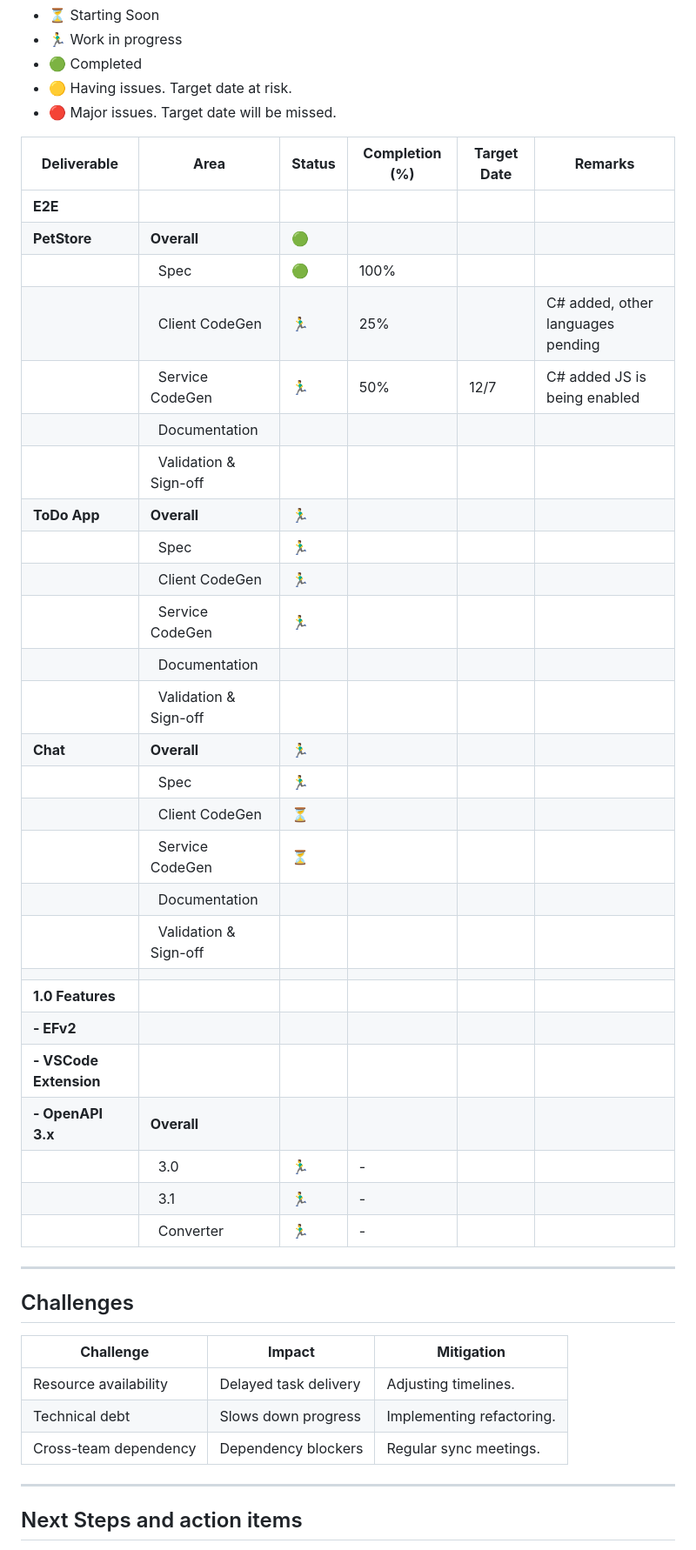
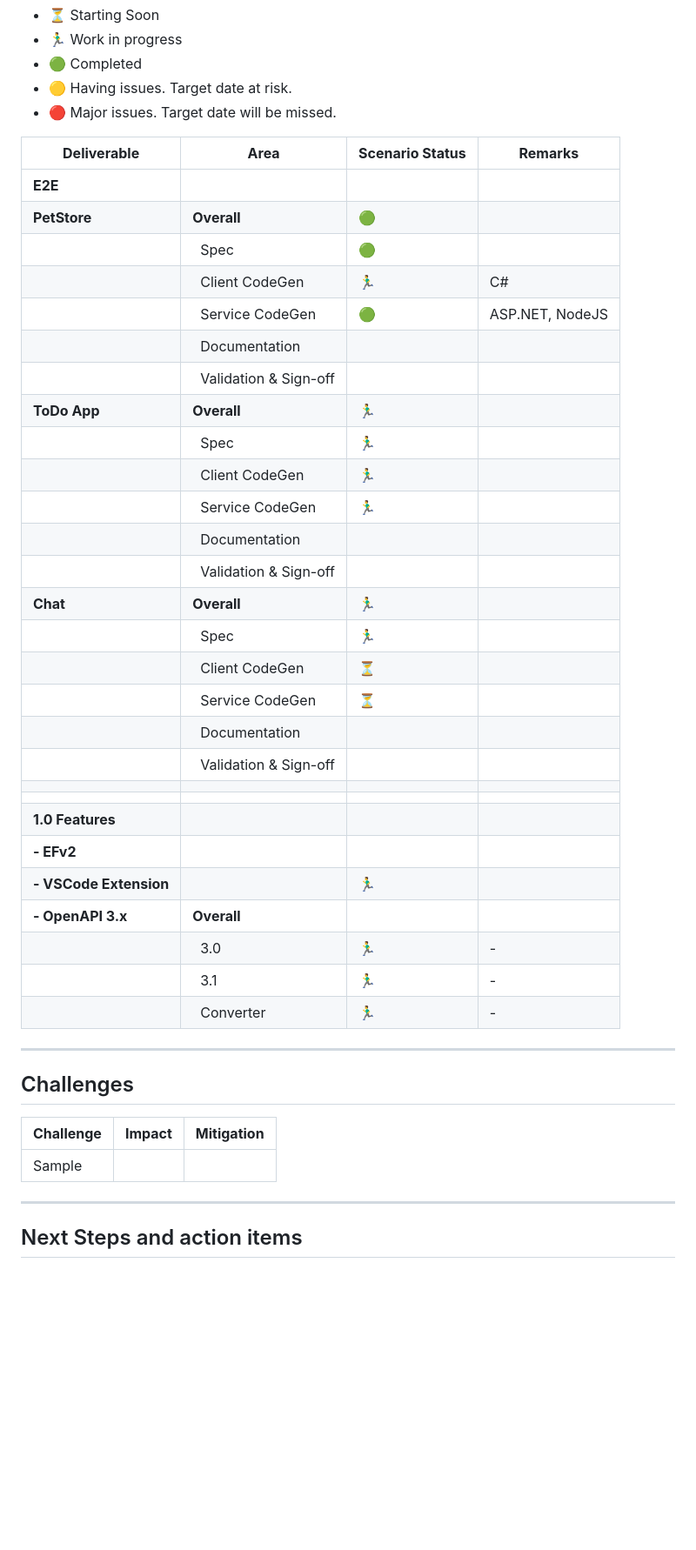
Before and after one commit to tadelesh/typespec-e2e-demo, a Markdown page: 1.0-E2E-status.md, the part around the change printed below. Shown: that part at 87% size. GitHub-like rendering; blank space fills up the shorter version.

Commit message:
Status doc update

```diff
--- a/1.0-E2E-status.md
+++ b/1.0-E2E-status.md
@@ -26,45 +26,44 @@ Legend:
 - :yellow_circle: Having issues. Target date at risk.
 - :red_circle: Major issues. Target date will be missed.
 
-| **Deliverable**        | **Area**                          | **Status**               | **Completion (%)** | **Target Date** | **Remarks**                       |
-| ---------------------- | --------------------------------- | ------------------------ | ------------------ | --------------- | --------------------------------- |
-| **E2E**                |                                   |                          |                    |                 |                                   |
-| **PetStore**           | **Overall**                       | :green_circle:           |                    |                 |                                   |
-|                        | &nbsp;&nbsp;Spec                  | :green_circle:           | 100%               |                 |                                   |
-|                        | &nbsp;&nbsp;Client CodeGen        | :running_man:            | 25%                |                 | C# added, other languages pending |
-|                        | &nbsp;&nbsp;Service CodeGen       | :running_man:            | 50%                | 12/7            | C# added JS is being enabled      |
-|                        | &nbsp;&nbsp;Documentation         |                          |                    |                 |                                   |
-|                        | &nbsp;&nbsp;Validation & Sign-off |                          |                    |                 |                                   |
-| **ToDo App**           | **Overall**                       | :running_man:            |                    |                 |                                   |
-|                        | &nbsp;&nbsp;Spec                  | :running_man:            |                    |                 |                                   |
-|                        | &nbsp;&nbsp;Client CodeGen        | :running_man:            |                    |                 |                                   |
-|                        | &nbsp;&nbsp;Service CodeGen       | :running_man:            |                    |                 |                                   |
-|                        | &nbsp;&nbsp;Documentation         |                          |                    |                 |                                   |
-|                        | &nbsp;&nbsp;Validation & Sign-off |                          |                    |                 |                                   |
-| **Chat**               | **Overall**                       | :running_man:            |                    |                 |                                   |
-|                        | &nbsp;&nbsp;Spec                  | :running_man:            |                    |                 |                                   |
-|                        | &nbsp;&nbsp;Client CodeGen        | :hourglass_flowing_sand: |                    |                 |                                   |
-|                        | &nbsp;&nbsp;Service CodeGen       | :hourglass_flowing_sand: |                    |                 |                                   |
-|                        | &nbsp;&nbsp;Documentation         |                          |                    |                 |                                   |
-|                        | &nbsp;&nbsp;Validation & Sign-off |                          |                    |                 |                                   |
-|                        |                                   |                          |                    |                 |                                   |
-| **1.0 Features**       |                                   |                          |                    |                 |                                   |
-| **- EFv2**             |                                   |                          |                    |                 |                                   |
-| **- VSCode Extension** |                                   |                          |                    |                 |                                   |
-| **- OpenAPI 3.x**      | **Overall**                       |                          |                    |                 |                                   |
-|                        | &nbsp;&nbsp;3.0                   | :running_man:            | -                  |                 |                                   |
-|                        | &nbsp;&nbsp;3.1                   | :running_man:            | -                  |                 |                                   |
-|                        | &nbsp;&nbsp;Converter             | :running_man:            | -                  |                 |                                   |
+| **Deliverable**        | **Area**                          | **Scenario Status**      | **Remarks**     |
+| ---------------------- | --------------------------------- | ------------------------ | --------------- |
+| **E2E**                |                                   |                          |                 |
+| **PetStore**           | **Overall**                       | :green_circle:           |                 |
+|                        | &nbsp;&nbsp;Spec                  | :green_circle:           |                 |
+|                        | &nbsp;&nbsp;Client CodeGen        | :running_man:            | C#              |
+|                        | &nbsp;&nbsp;Service CodeGen       | :green_circle:           | ASP.NET, NodeJS |
+|                        | &nbsp;&nbsp;Documentation         |                          |                 |
+|                        | &nbsp;&nbsp;Validation & Sign-off |                          |                 |
+| **ToDo App**           | **Overall**                       | :running_man:            |                 |
+|                        | &nbsp;&nbsp;Spec                  | :running_man:            |                 |
+|                        | &nbsp;&nbsp;Client CodeGen        | :running_man:            |                 |
+|                        | &nbsp;&nbsp;Service CodeGen       | :running_man:            |                 |
+|                        | &nbsp;&nbsp;Documentation         |                          |                 |
+|                        | &nbsp;&nbsp;Validation & Sign-off |                          |                 |
+| **Chat**               | **Overall**                       | :running_man:            |                 |
+|                        | &nbsp;&nbsp;Spec                  | :running_man:            |                 |
+|                        | &nbsp;&nbsp;Client CodeGen        | :hourglass_flowing_sand: |                 |
+|                        | &nbsp;&nbsp;Service CodeGen       | :hourglass_flowing_sand: |                 |
+|                        | &nbsp;&nbsp;Documentation         |                          |                 |
+|                        | &nbsp;&nbsp;Validation & Sign-off |                          |                 |
+|                        |                                   |                          |                 |
+|                        |                                   |                          |                 |
+| **1.0 Features**       |                                   |                          |                 |
+| **- EFv2**             |                                   |                          |                 |
+| **- VSCode Extension** |                                   | :running_man:            |                 |
+| **- OpenAPI 3.x**      | **Overall**                       |                          |                 |
+|                        | &nbsp;&nbsp;3.0                   | :running_man:            | -               |
+|                        | &nbsp;&nbsp;3.1                   | :running_man:            | -               |
+|                        | &nbsp;&nbsp;Converter             | :running_man:            | -               |
 
 ---
 
 ## Challenges
 
-| **Challenge**         | **Impact**            | **Mitigation**            |
-| --------------------- | --------------------- | ------------------------- |
-| Resource availability | Delayed task delivery | Adjusting timelines.      |
-| Technical debt        | Slows down progress   | Implementing refactoring. |
-| Cross-team dependency | Dependency blockers   | Regular sync meetings.    |
+| **Challenge** | **Impact** | **Mitigation** |
+| ------------- | ---------- | -------------- |
+| Sample        |            |                |
 
 ---
 
```
Also changed, not shown: other parts of 1.0-E2E-status.md (+48 -43 lines).
